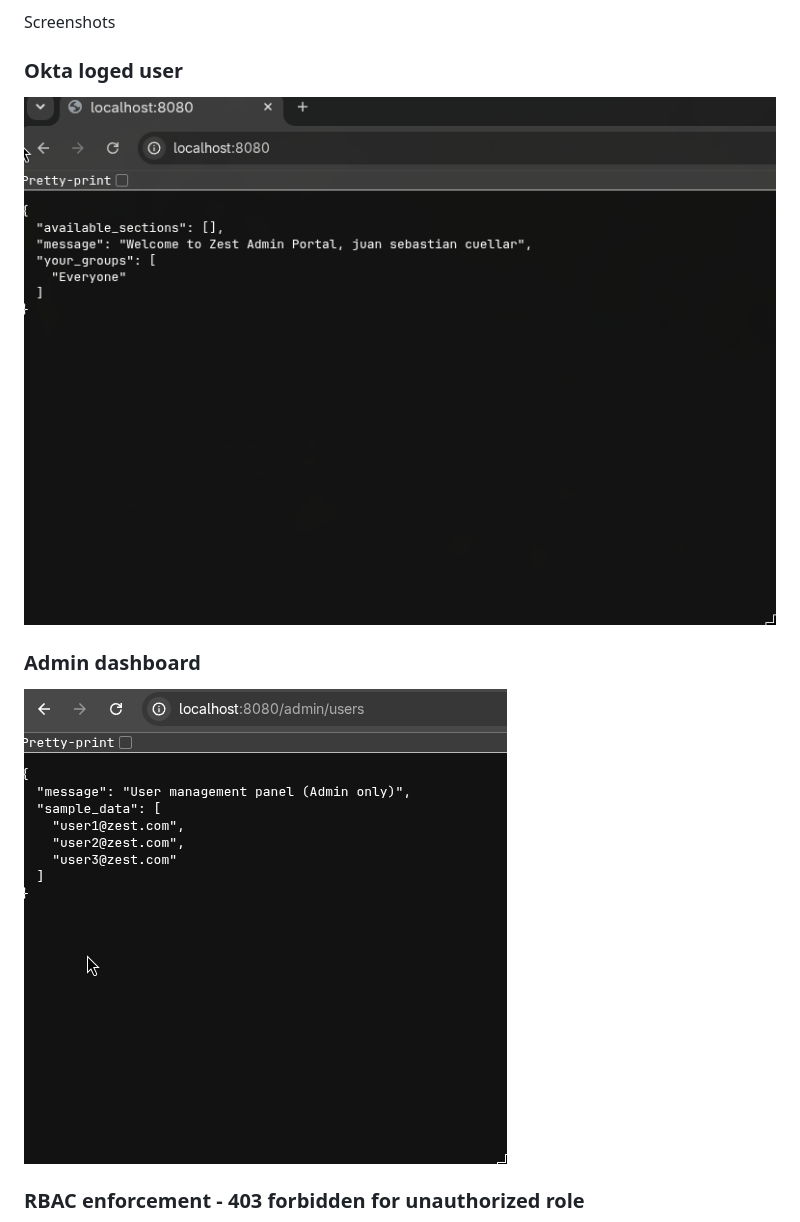
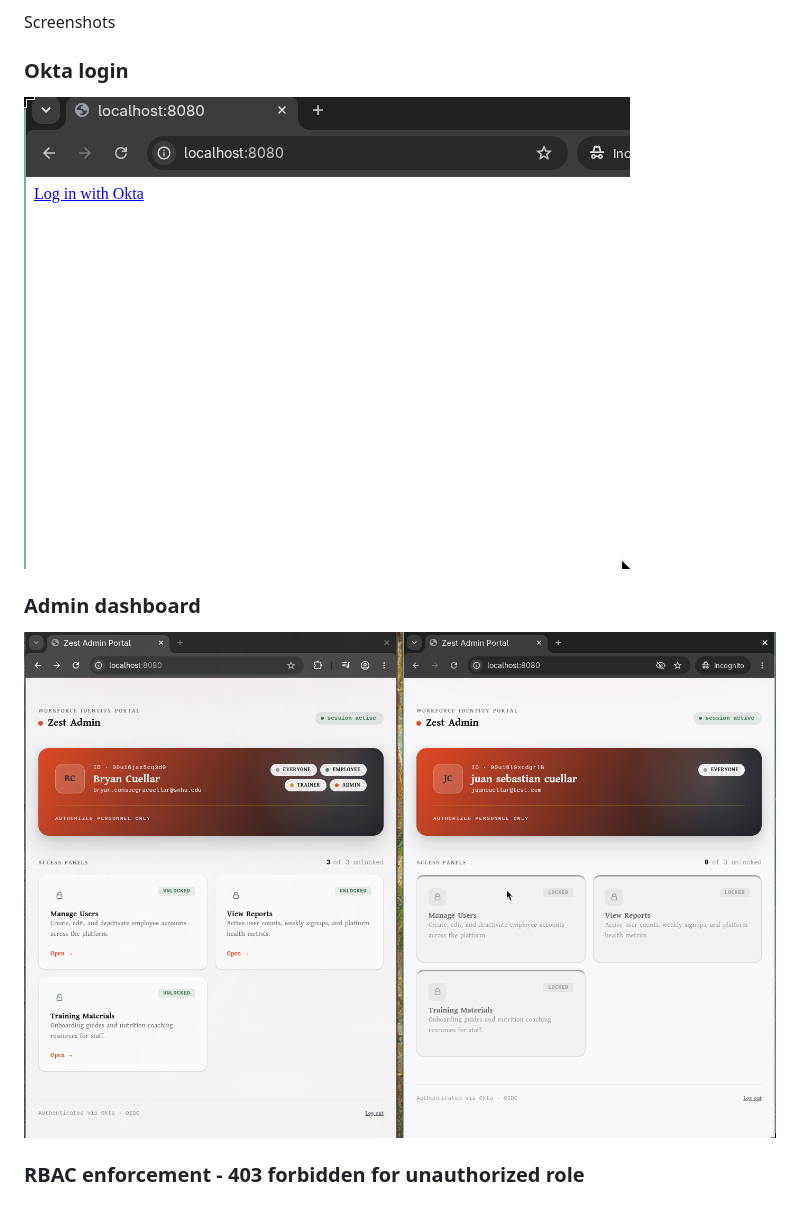
Before and after one commit to bcuellarb23/Zest-iam-admin-portal, a Markdown page: README.md, the part around the change. GitHub-like rendering; pictures changed too: screenshots/admin-dashboard.png, screenshots/login.png.

```diff
--- a/README.md
+++ b/README.md
@@ -9,7 +9,7 @@ Skills demonstrated
 * Separation of Authentication (AuthN) versus Authorization (AuthZ)
 
 Screenshots
-### Okta loged user
+### Okta login
 ![Okta login](screenshots/login.png)
 
 ### Admin dashboard
```
Also changed, not shown: 3 other files.
